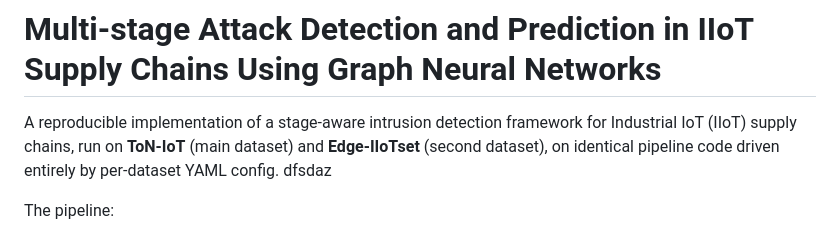
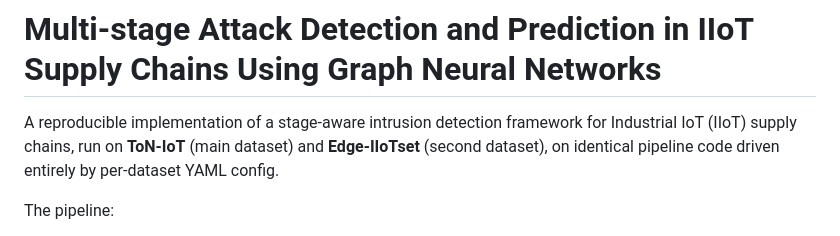
Before and after one commit to mahend72/IIOT-AI-Security-Assurance, a Markdown page: README.md, the part around the change. Drawn GitHub-style.

Commit message:
Fix typo in README description
Removed a typo from the README file.

```diff
--- a/README.md
+++ b/README.md
@@ -3,7 +3,7 @@
 A reproducible implementation of a stage-aware intrusion detection framework for
 Industrial IoT (IIoT) supply chains, run on **ToN-IoT** (main dataset) and
 **Edge-IIoTset** (second dataset), on identical pipeline code driven entirely by
-per-dataset YAML config. dfsdaz
+per-dataset YAML config.
 
 The pipeline:
 
```
